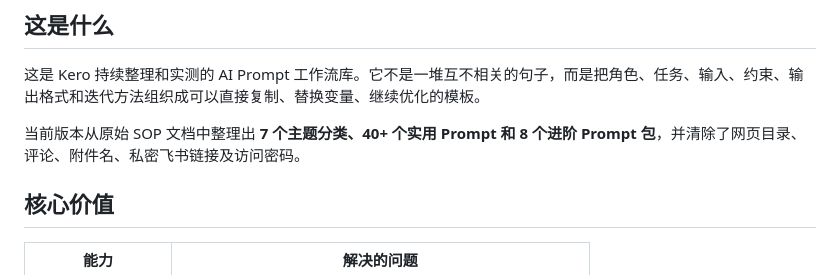
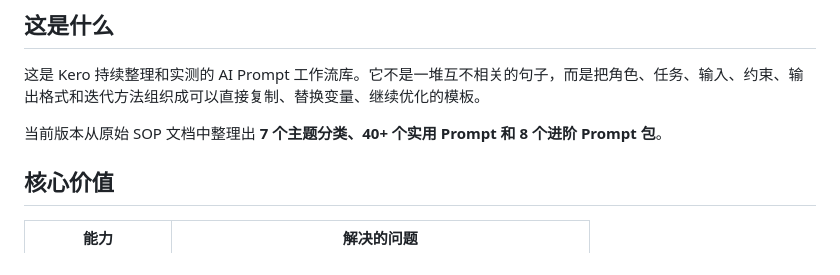
Before and after one commit to Youks7/KeRo-AI-Prompt-Library, a Markdown page: README.md, the part around the change. GitHub-like rendering.

Commit message:
更新 README

```diff
--- a/README.md
+++ b/README.md
@@ -22,7 +22,7 @@
 
 这是 Kero 持续整理和实测的 AI Prompt 工作流库。它不是一堆互不相关的句子，而是把角色、任务、输入、约束、输出格式和迭代方法组织成可以直接复制、替换变量、继续优化的模板。
 
-当前版本从原始 SOP 文档中整理出 **7 个主题分类、40+ 个实用 Prompt 和 8 个进阶 Prompt 包**，并清除了网页目录、评论、附件名、私密飞书链接及访问密码。
+当前版本从原始 SOP 文档中整理出 **7 个主题分类、40+ 个实用 Prompt 和 8 个进阶 Prompt 包**。
 
 ## 核心价值
 
```
